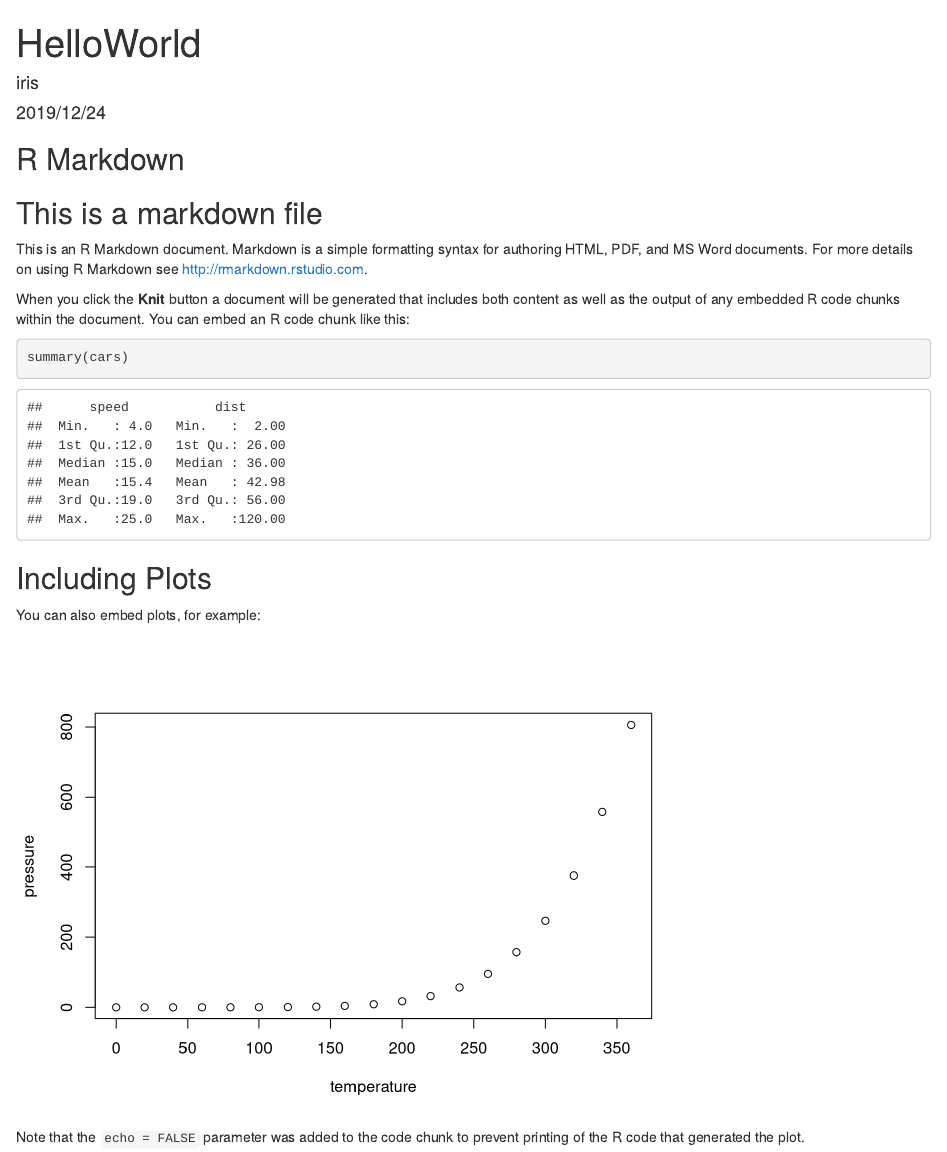
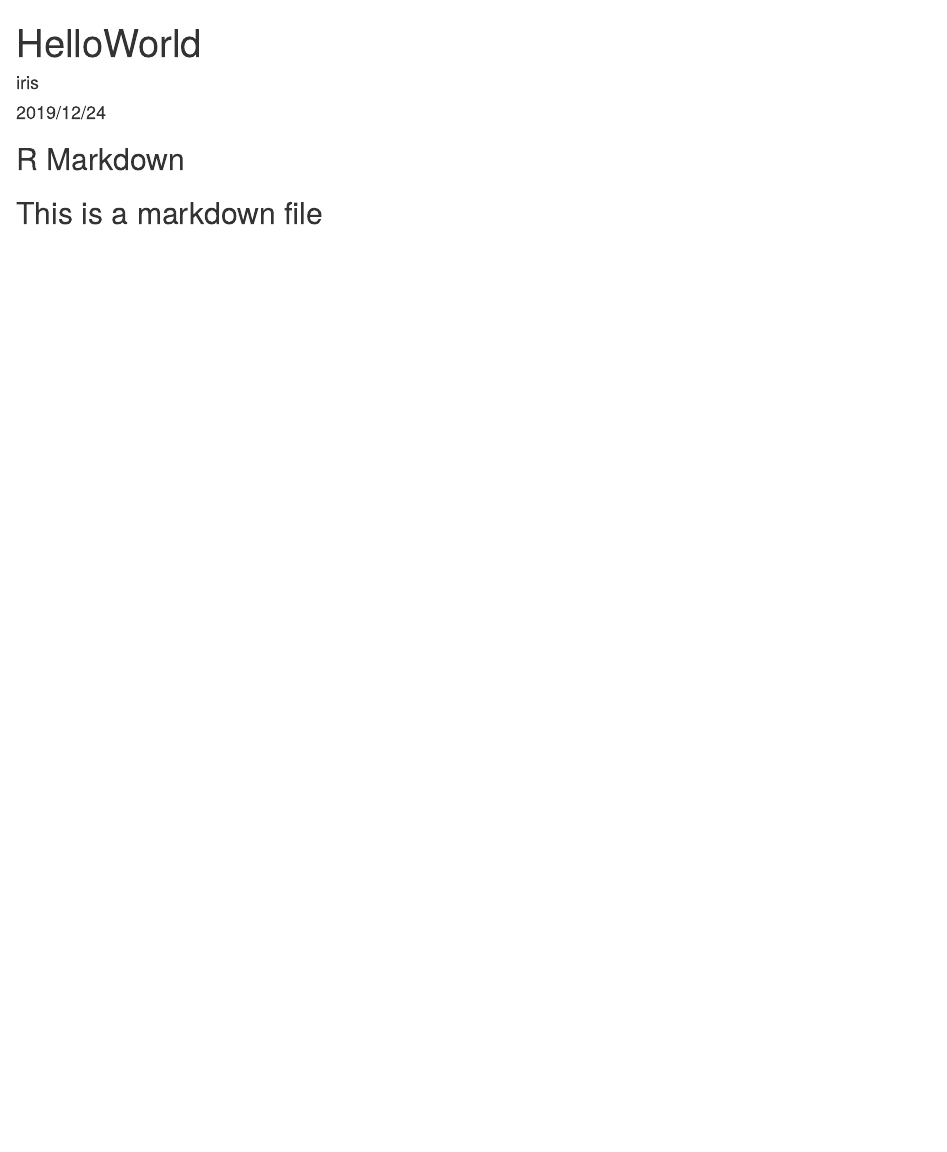
Before and after one commit to lnym/datasciencecoursera, an R Markdown document (HelloWorld.Rmd): the page in a window 1100 px wide, from its top. Rendered offline with R 4.5, knitr and Pandoc, with nearby package versions.

Commit message:
committed

````diff
--- a/HelloWorld.Rmd
+++ b/HelloWorld.Rmd
@@ -5,27 +5,5 @@ date: "2019/12/24"
 output: html_document
 ---
 
-```{r setup, include=FALSE}
-knitr::opts_chunk$set(echo = TRUE)
-```
-
 ## R Markdown
 ## This is a markdown file
-
-This is an R Markdown document. Markdown is a simple formatting syntax for authoring HTML, PDF, and MS Word documents. For more details on using R Markdown see <http://rmarkdown.rstudio.com>.
-
-When you click the **Knit** button a document will be generated that includes both content as well as the output of any embedded R code chunks within the document. You can embed an R code chunk like this:
-
-```{r cars}
-summary(cars)
-```
-
-## Including Plots
-
-You can also embed plots, for example:
-
-```{r pressure, echo=FALSE}
-plot(pressure)
-```
-
-Note that the `echo = FALSE` parameter was added to the code chunk to prevent printing of the R code that generated the plot.
````
Also changed, not shown: 1 other file.
